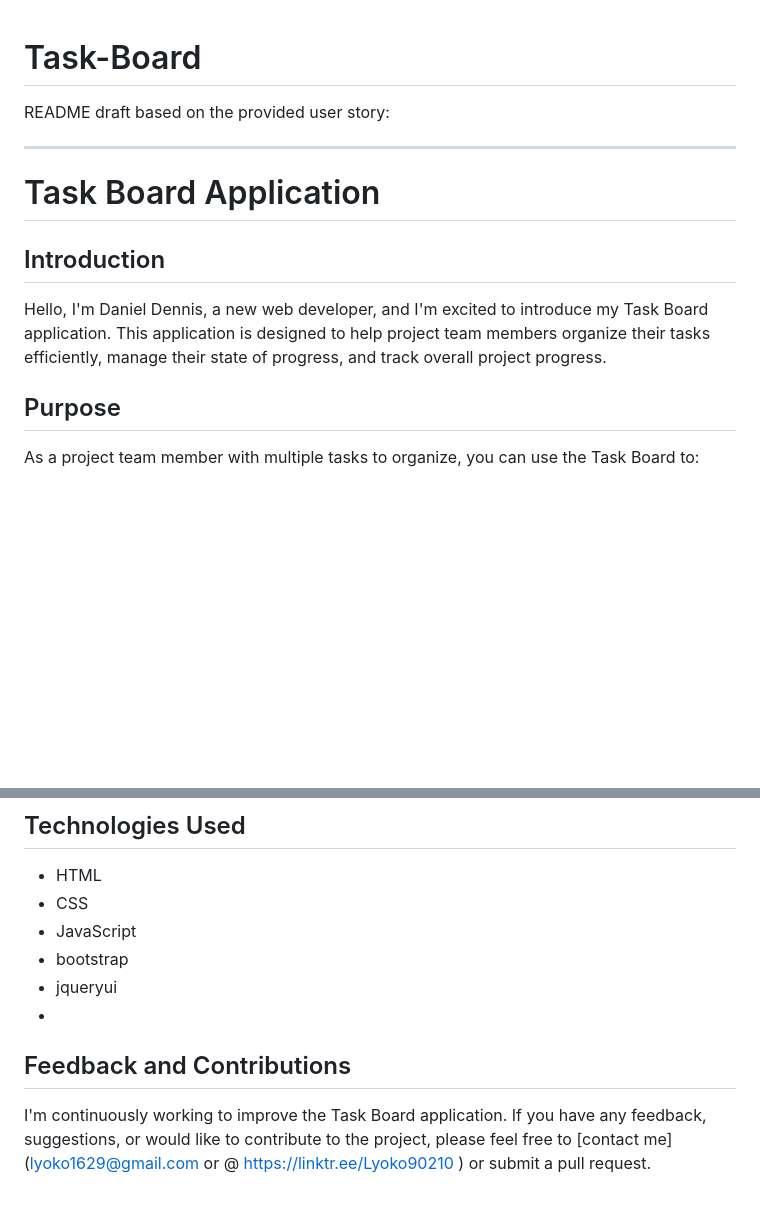
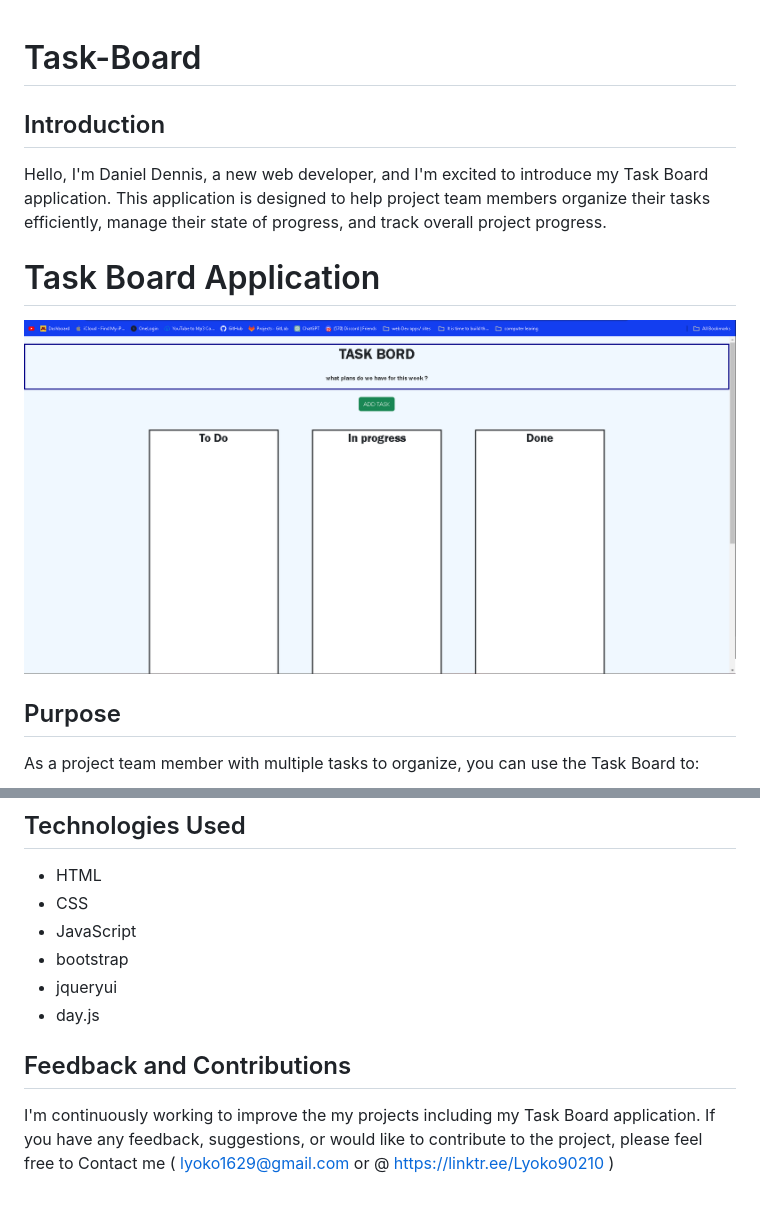
Before and after one commit to lyoko90210/Task-Board, a Markdown page: README.md, 2 parts joined by grey strips. Rendered like a GitHub page; pictures changed too: image.png (added); blank space fills up the shorter version.

```diff
--- a/README.md
+++ b/README.md
@@ -1,13 +1,12 @@
+
 # Task-Board
- README draft based on the provided user story:
-
----
-
-# Task Board Application
 
 ## Introduction
 
 Hello, I'm Daniel Dennis, a new web developer, and I'm excited to introduce my Task Board application. This application is designed to help project team members organize their tasks efficiently, manage their state of progress, and track overall project progress.
+
+# Task Board Application
+![Task board Screenshot](image.png)
 
 ## Purpose
 
@@ -39,8 +38,9 @@ To get started with the Task Board application:
 - JavaScript
 - bootstrap
 - jqueryui
--
+- day.js
+
 
 ## Feedback and Contributions
 
-I'm continuously working to improve the Task Board application. If you have any feedback, suggestions, or would like to contribute to the project, please feel free to [contact me](lyoko1629@gmail.com or @ https://linktr.ee/Lyoko90210 ) or submit a pull request.
+I'm continuously working to improve the my projects including my Task Board application. If you have any feedback, suggestions, or would like to contribute to the project, please feel free to Contact me ( lyoko1629@gmail.com or @ https://linktr.ee/Lyoko90210 )
```
Also changed, not shown: assets/image.png (added), 4 other files.
